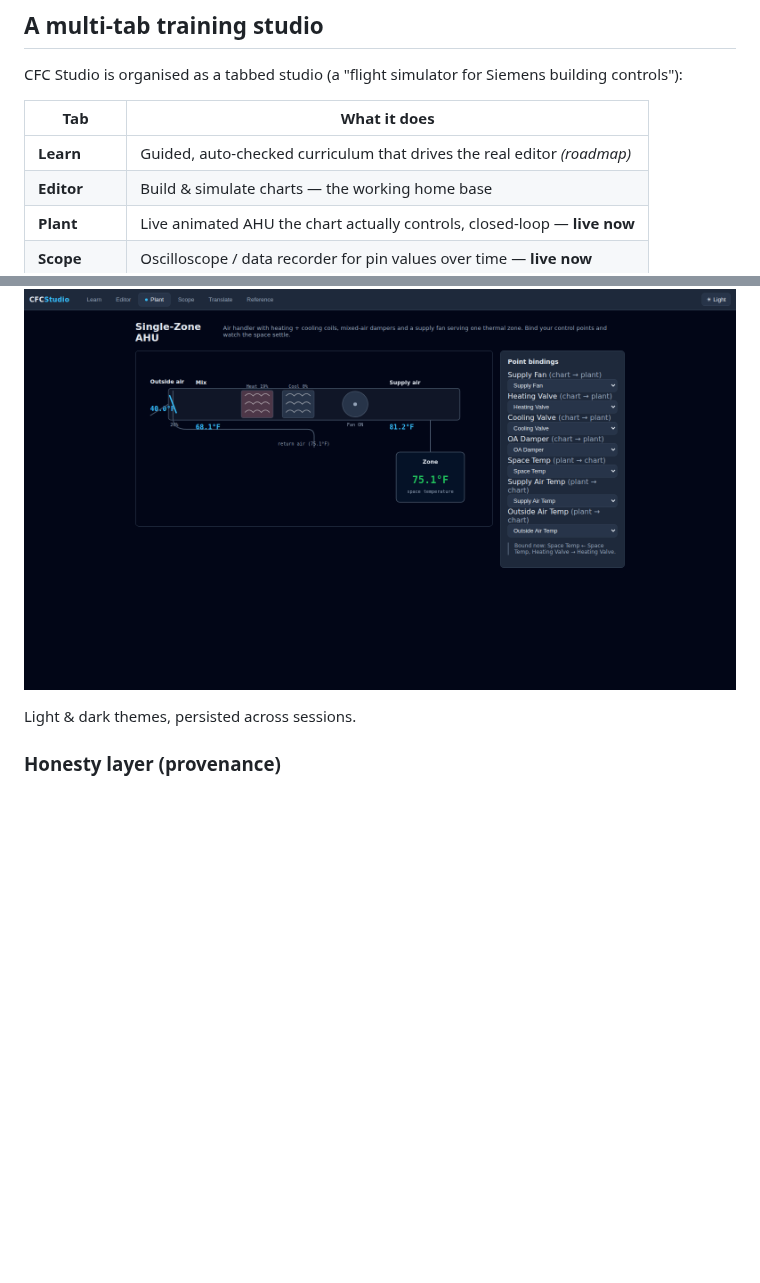
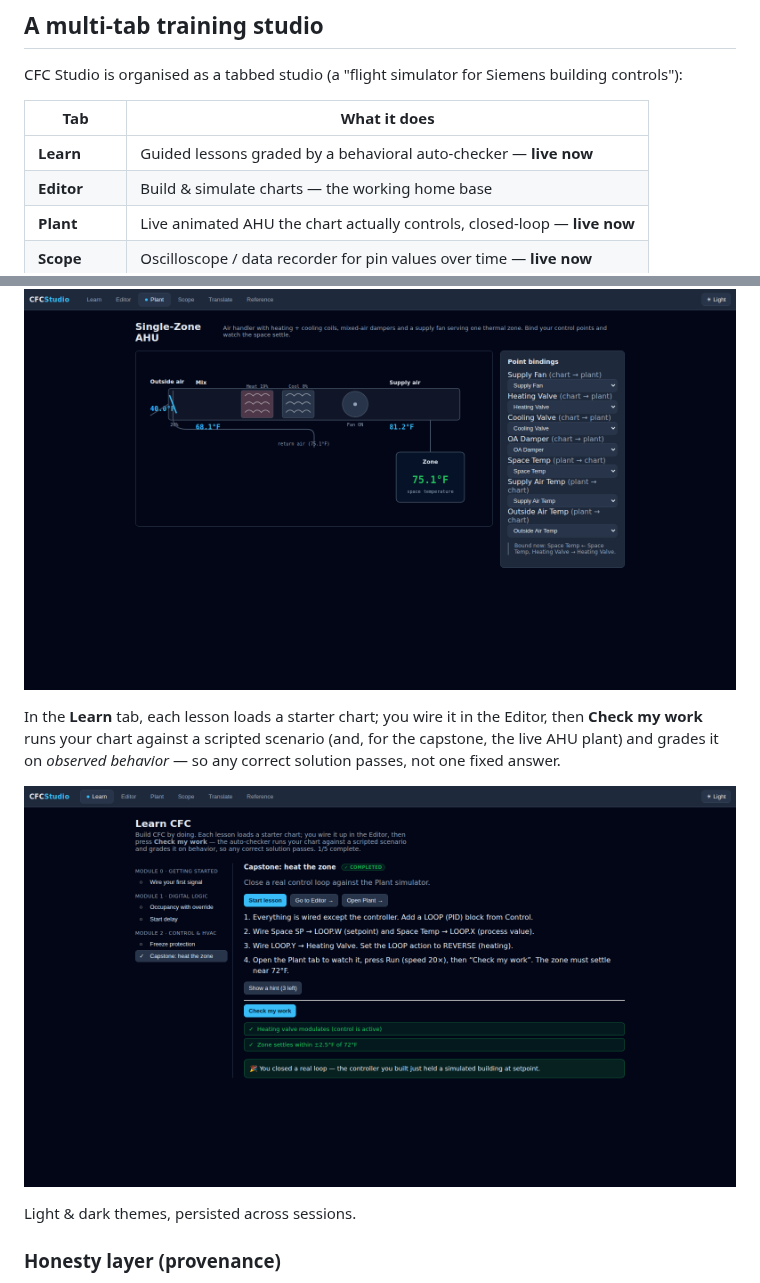
Before and after one commit to samuelehenderson/CFC_Studio, a Markdown page: README.md, 2 parts joined by grey strips. GitHub-like rendering; pictures changed too: docs/learn.png (added); blank space fills up the shorter version.

```diff
--- a/README.md
+++ b/README.md
@@ -19,7 +19,7 @@ building controls"):
 
 | Tab | What it does |
 |---|---|
-| **Learn** | Guided, auto-checked curriculum that drives the real editor *(roadmap)* |
+| **Learn** | Guided lessons graded by a behavioral auto-checker — **live now** |
 | **Editor** | Build & simulate charts — the working home base |
 | **Plant** | Live animated AHU the chart actually controls, closed-loop — **live now** |
 | **Scope** | Oscilloscope / data recorder for pin values over time — **live now** |
@@ -32,6 +32,13 @@ with the heating coil glowing and the fan spinning. Flip to **Scope** to see the
 same run as live traces.
 
 ![Plant tab — live AHU](docs/plant.png)
+
+In the **Learn** tab, each lesson loads a starter chart; you wire it in the
+Editor, then **Check my work** runs your chart against a scripted scenario (and,
+for the capstone, the live AHU plant) and grades it on *observed behavior* — so
+any correct solution passes, not one fixed answer.
+
+![Learn tab — auto-graded lesson](docs/learn.png)
 
 Light & dark themes, persisted across sessions.
 
```
Also changed, not shown: 8 other files.
